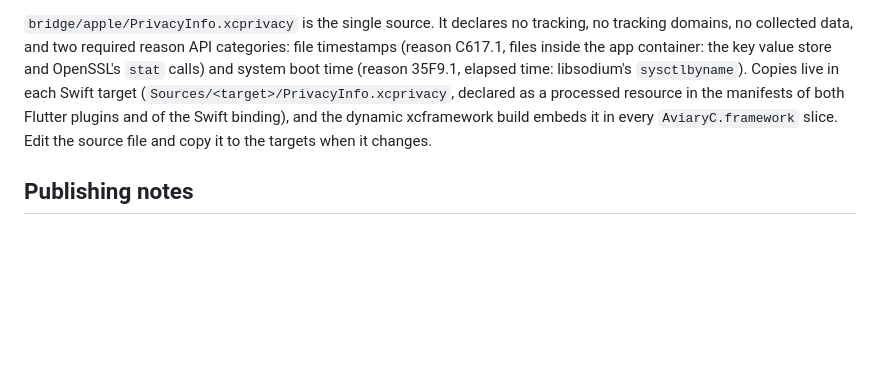
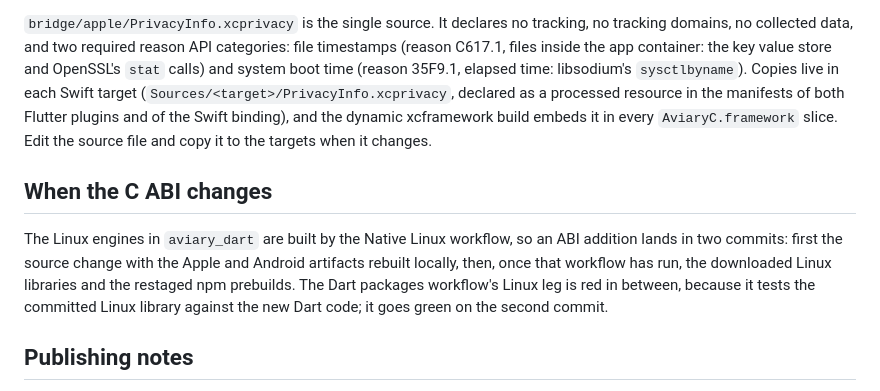
Before and after one commit to Crdzbird/aviary, a Markdown page: docs/MOBILE.md, the part around the change. GitHub-like rendering; blank space fills up the shorter version.

Commit message:
Docs: the two commit procedure for C ABI changes

```diff
--- a/docs/MOBILE.md
+++ b/docs/MOBILE.md
@@ -99,6 +99,15 @@ resource in the manifests of both Flutter plugins and of the Swift binding),
 and the dynamic xcframework build embeds it in every `AviaryC.framework`
 slice. Edit the source file and copy it to the targets when it changes.
 
+## When the C ABI changes
+
+The Linux engines in `aviary_dart` are built by the Native Linux workflow, so
+an ABI addition lands in two commits: first the source change with the Apple
+and Android artifacts rebuilt locally, then, once that workflow has run, the
+downloaded Linux libraries and the restaged npm prebuilds. The Dart packages
+workflow's Linux leg is red in between, because it tests the committed Linux
+library against the new Dart code; it goes green on the second commit.
+
 ## Publishing notes
 
 - pub only ships git-tracked files and honors the root `.gitignore`, so the
```
